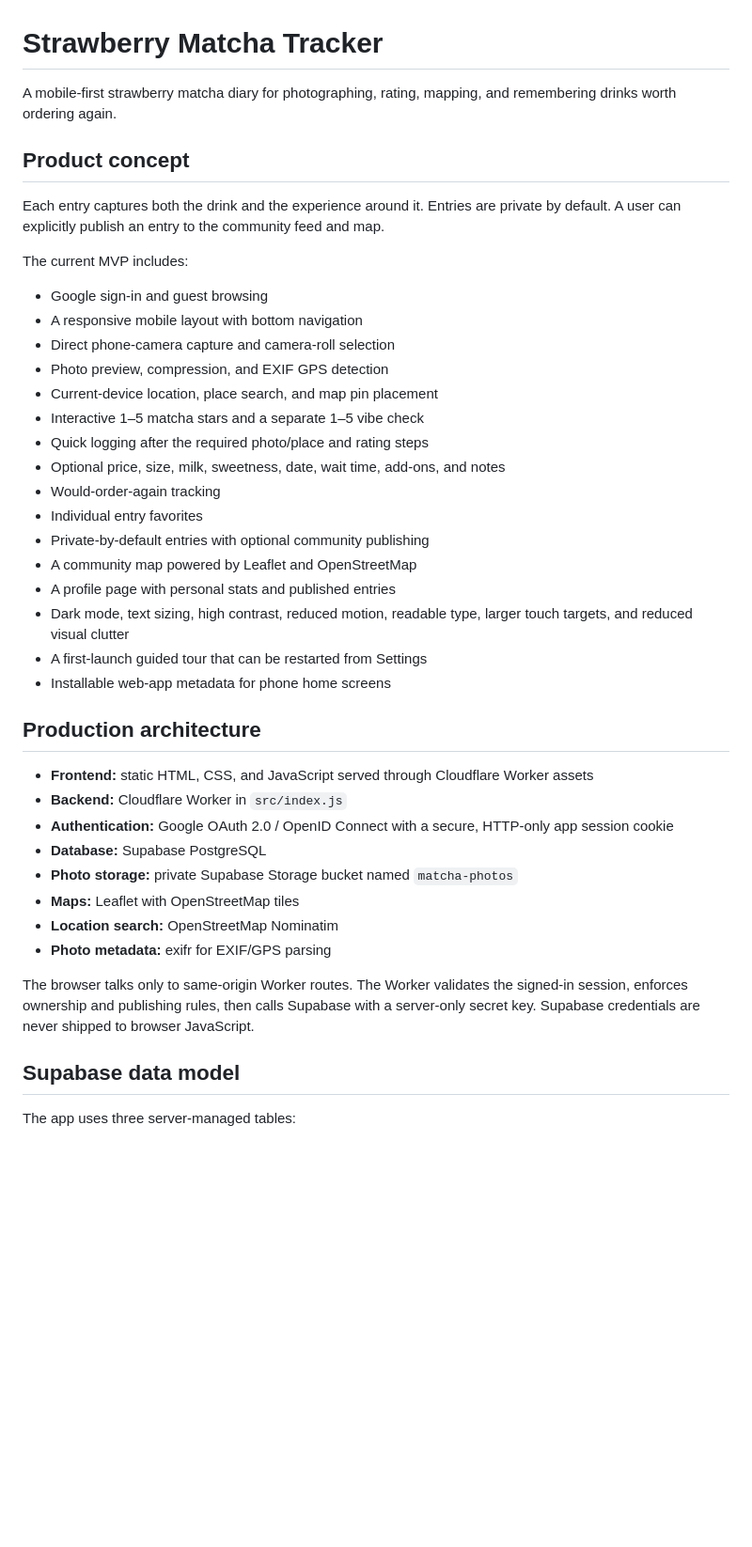
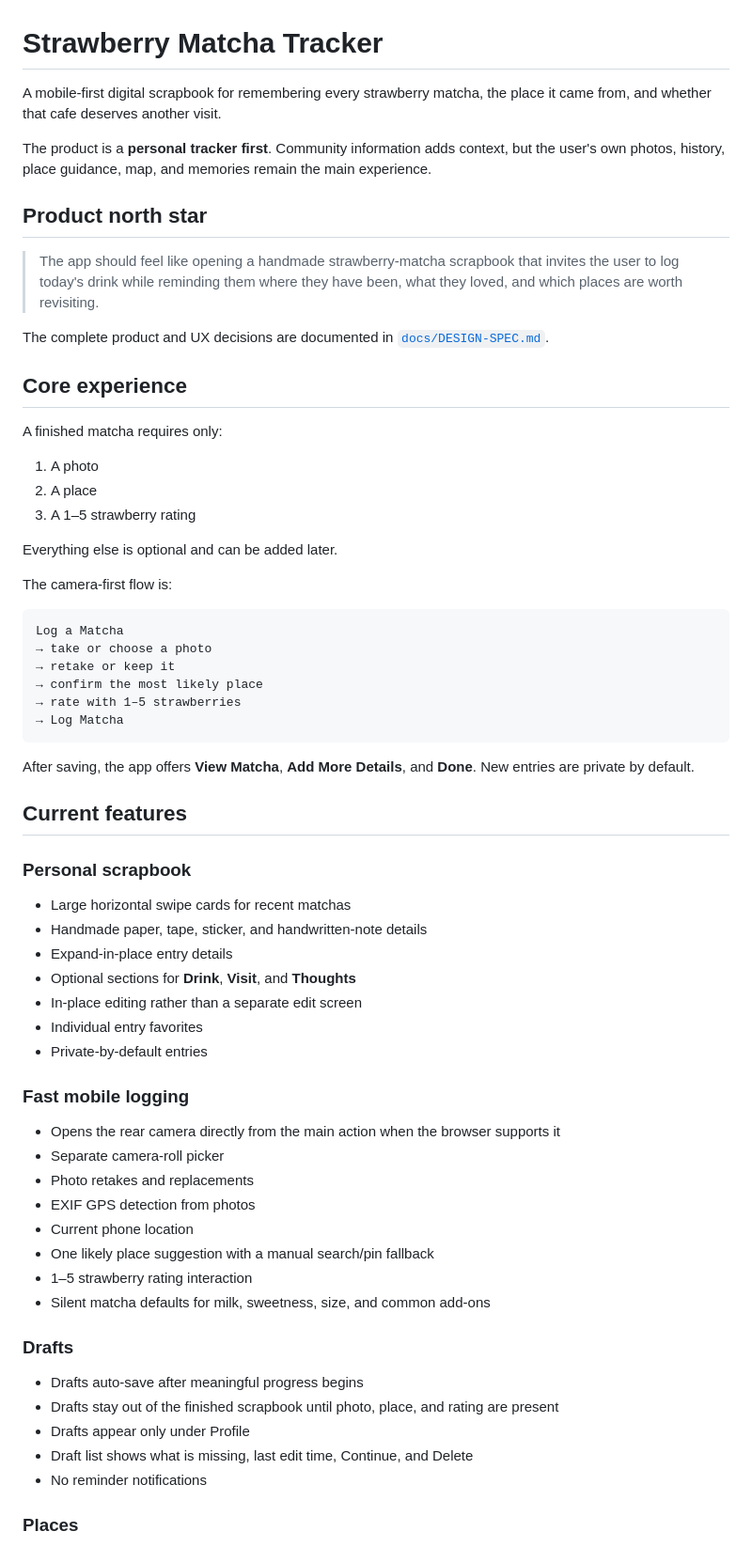
Before and after one commit to Tweaver347/StrawberryMatchaTracker, a Markdown page: README.md, the part around one of its changes. Shown at 94% size. Drawn GitHub-style; blank space fills up the shorter version.

Commit message:
Document completed scrapbook redesign and cloud draft architecture

````diff
--- a/README.md
+++ b/README.md
@@ -1,44 +1,68 @@
 # Strawberry Matcha Tracker
 
-A mobile-first strawberry matcha diary for photographing, rating, mapping, and remembering drinks worth ordering again.
+A mobile-first digital scrapbook for remembering every strawberry matcha, the place it came from, and whether that cafe deserves another visit.
 
-## Product concept
+The product is a **personal tracker first**. Community information adds context, but the user's own photos, history, place guidance, map, and memories remain the main experience.
 
-Each entry captures both the drink and the experience around it. Entries are private by default. A user can explicitly publish an entry to the community feed and map.
+## Product north star
 
-The current MVP includes:
+> The app should feel like opening a handmade strawberry-matcha scrapbook that invites the user to log today's drink while reminding them where they have been, what they loved, and which places are worth revisiting.
 
-- Google sign-in and guest browsing
-- A responsive mobile layout with bottom navigation
-- Direct phone-camera capture and camera-roll selection
-- Photo preview, compression, and EXIF GPS detection
-- Current-device location, place search, and map pin placement
-- Interactive 1–5 matcha stars and a separate 1–5 vibe check
-- Quick logging after the required photo/place and rating steps
-- Optional price, size, milk, sweetness, date, wait time, add-ons, and notes
-- Would-order-again tracking
+The complete product and UX decisions are documented in [`docs/DESIGN-SPEC.md`](docs/DESIGN-SPEC.md).
+
+## Core experience
+
+A finished matcha requires only:
+
+1. A photo
+2. A place
+3. A 1–5 strawberry rating
+
+Everything else is optional and can be added later.
+
+The camera-first flow is:
+
+```text
+Log a Matcha
+→ take or choose a photo
+→ retake or keep it
+→ confirm the most likely place
+→ rate with 1–5 strawberries
+→ Log Matcha
+```
+
+After saving, the app offers **View Matcha**, **Add More Details**, and **Done**. New entries are private by default.
+
+## Current features
+
+### Personal scrapbook
+
+- Large horizontal swipe cards for recent matchas
+- Handmade paper, tape, sticker, and handwritten-note details
+- Expand-in-place entry details
+- Optional sections for **Drink**, **Visit**, and **Thoughts**
+- In-place editing rather than a separate edit screen
 - Individual entry favorites
-- Private-by-default entries with optional community publishing
-- A community map powered by Leaflet and OpenStreetMap
-- A profile page with personal stats and published entries
-- Dark mode, text sizing, high contrast, reduced motion, readable type, larger touch targets, and reduced visual clutter
-- A first-launch guided tour that can be restarted from Settings
-- Installable web-app metadata for phone home screens
+- Private-by-default entries
 
-## Production architecture
+### Fast mobile logging
 
-- **Frontend:** static HTML, CSS, and JavaScript served through Cloudflare Worker assets
-- **Backend:** Cloudflare Worker in `src/index.js`
-- **Authentication:** Google OAuth 2.0 / OpenID Connect with a secure, HTTP-only app session cookie
-- **Database:** Supabase PostgreSQL
-- **Photo storage:** private Supabase Storage bucket named `matcha-photos`
-- **Maps:** Leaflet with OpenStreetMap tiles
-- **Location search:** OpenStreetMap Nominatim
-- **Photo metadata:** exifr for EXIF/GPS parsing
+- Opens the rear camera directly from the main action when the browser supports it
+- Separate camera-roll picker
+- Photo retakes and replacements
+- EXIF GPS detection from photos
+- Current phone location
+- One likely place suggestion with a manual search/pin fallback
+- 1–5 strawberry rating interaction
+- Silent matcha defaults for milk, sweetness, size, and common add-ons
 
-The browser talks only to same-origin Worker routes. The Worker validates the signed-in session, enforces ownership and publishing rules, then calls Supabase with a server-only secret key. Supabase credentials are never shipped to browser JavaScript.
+### Drafts
 
-## Supabase data model
+- Drafts auto-save after meaningful progress begins
+- Drafts stay out of the finished scrapbook until photo, place, and rating are present
+- Drafts appear only under Profile
+- Draft list shows what is missing, last edit time, Continue, and Delete
+- No reminder notifications
 
-The app uses three server-managed tables:
+### Places
 
````
Also changed, not shown: other parts of README.md (+159 -64 lines).
